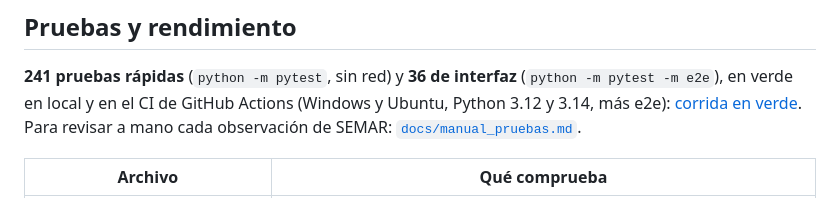
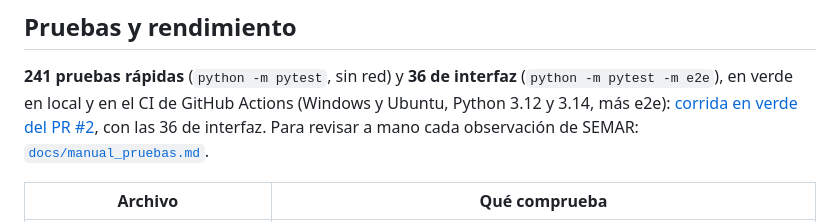
Before and after one commit to renecano/sargazo_prototipo, a Markdown page: README.md, the part around the change. GitHub-like rendering.

Commit message:
README: corrida del CI en verde del cierre de la v0.5.0
Co-Authored-By: Claude Opus 5.5 <noreply@anthropic.com>

```diff
--- a/README.md
+++ b/README.md
@@ -723,7 +723,7 @@ sargazo_prototipo/
 
 **241 pruebas rápidas** (`python -m pytest`, sin red) y **36 de interfaz** (`python -m pytest -m e2e`),
 en verde en local y en el CI de GitHub Actions (Windows y Ubuntu, Python 3.12 y 3.14, más e2e):
-[corrida en verde](https://github.com/renecano/sargazo_prototipo/actions/runs/42744030178).
+[corrida en verde del PR #2](https://github.com/renecano/sargazo_prototipo/actions/runs/43119639243), con las 36 de interfaz.
 Para revisar a mano cada observación de SEMAR: [`docs/manual_pruebas.md`](docs/manual_pruebas.md).
 
 | Archivo | Qué comprueba |
```
